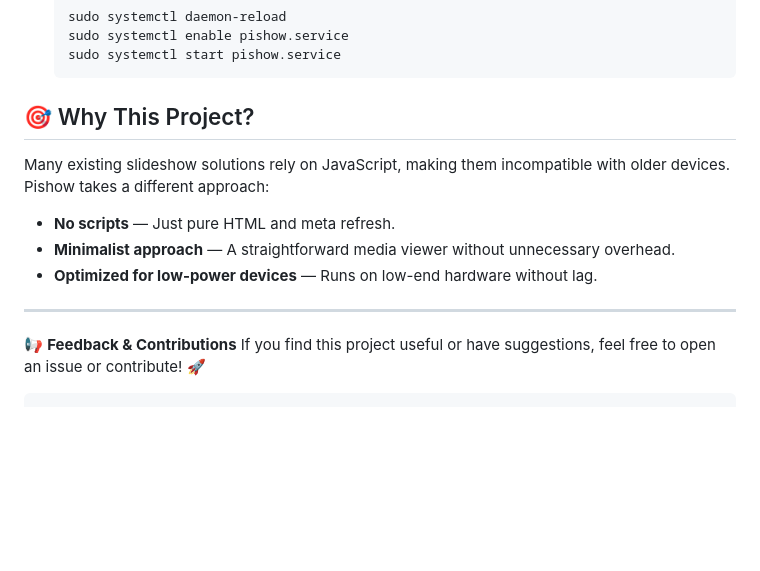
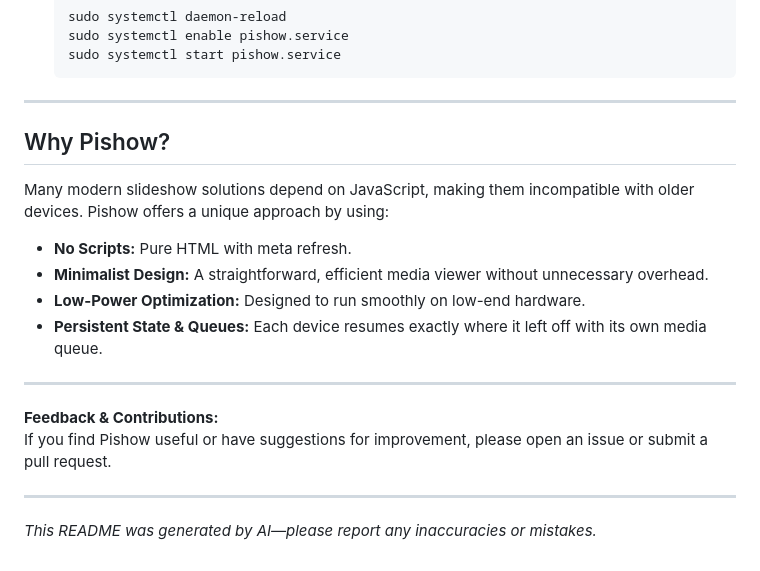
Before and after one commit to nikmedoed/pishow, a Markdown page: README.MD, the part around one of its changes. Drawn GitHub-style; blank space fills up the shorter version.

````diff
--- a/README.MD
+++ b/README.MD
@@ -92,15 +115,23 @@ To run Pishow automatically on startup:
    sudo systemctl start pishow.service
    ```
 
-## 🎯 Why This Project?
+---
 
-Many existing slideshow solutions rely on JavaScript, making them incompatible with older devices. Pishow takes a different approach:
-- **No scripts** — Just pure HTML and meta refresh.
-- **Minimalist approach** — A straightforward media viewer without unnecessary overhead.
-- **Optimized for low-power devices** — Runs on low-end hardware without lag.
+## Why Pishow?
+
+Many modern slideshow solutions depend on JavaScript, making them incompatible with older devices. Pishow offers a
+unique approach by using:
+
+- **No Scripts:** Pure HTML with meta refresh.
+- **Minimalist Design:** A straightforward, efficient media viewer without unnecessary overhead.
+- **Low-Power Optimization:** Designed to run smoothly on low-end hardware.
+- **Persistent State & Queues:** Each device resumes exactly where it left off with its own media queue.
 
 ---
 
-📢 **Feedback & Contributions**
-If you find this project useful or have suggestions, feel free to open an issue or contribute! 🚀
-```
+**Feedback & Contributions:**
+If you find Pishow useful or have suggestions for improvement, please open an issue or submit a pull request.
+
+---
+
+*This README was generated by AI—please report any inaccuracies or mistakes.*
````
Also changed, not shown: other parts of README.MD (+53 -30 lines).
